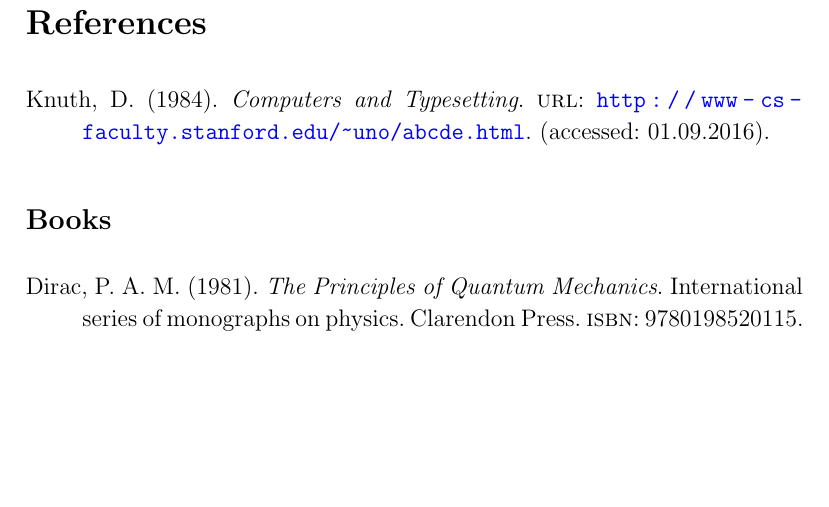
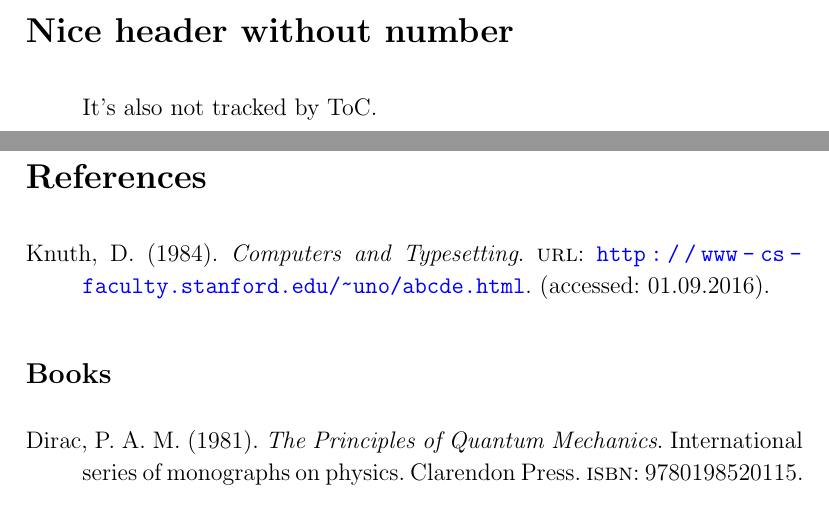
Before and after one commit to retifrav/tex-sandbox, a LaTeX document (_main.tex, which reads 1-intro.tex): part of page 7 of 7 before the commit and two parts of pages 6 and 7 of 7 after it, the two joined at a grey line, cut at the place of the change, the shorter picture padded with empty space. Compiled offline with pdfLaTeX.

Commit message:
Nice header without number and tracking in ToC

```diff
--- a/1-intro.tex
+++ b/1-intro.tex
@@ -89,3 +89,8 @@
 \subsubsection{Reference list}
 
 All submissions and thesis are required to have a reference list. The list should give full details of all references used in the text. The references should be arranged in alphabetical order by the author’s family name and appear as one single list at the end of the document. In the case of two or more authors, alphabetize only the name of the first author. There should be a blank line between entries. Each reference list entry must contain several key parts arranged in a specific order to be complete and correct. All items in a reference list must be consistent in style.
+
+\section*{Nice header without number}
+\markright{Nice header without number}
+
+It's also not tracked by ToC.
--- a/_main.tex
+++ b/_main.tex
@@ -86,6 +86,9 @@
 {\multicitedelim}
 {\usebibmacro{postnote}}
 
+% для заголовков без номера и вне содержания
+\usepackage{fancyhdr}
+
 \begin{document}
 
 \tableofcontents
```
